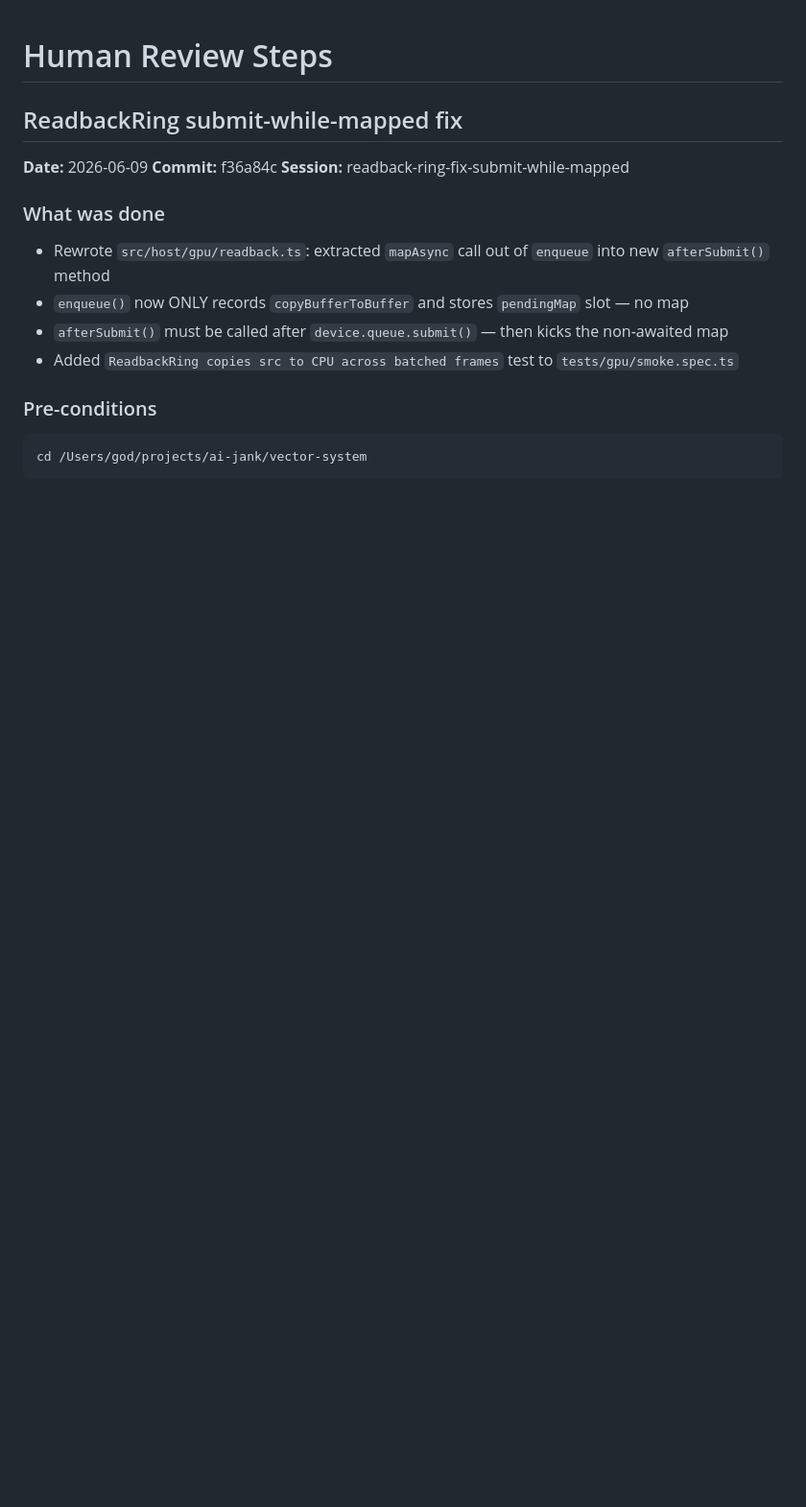
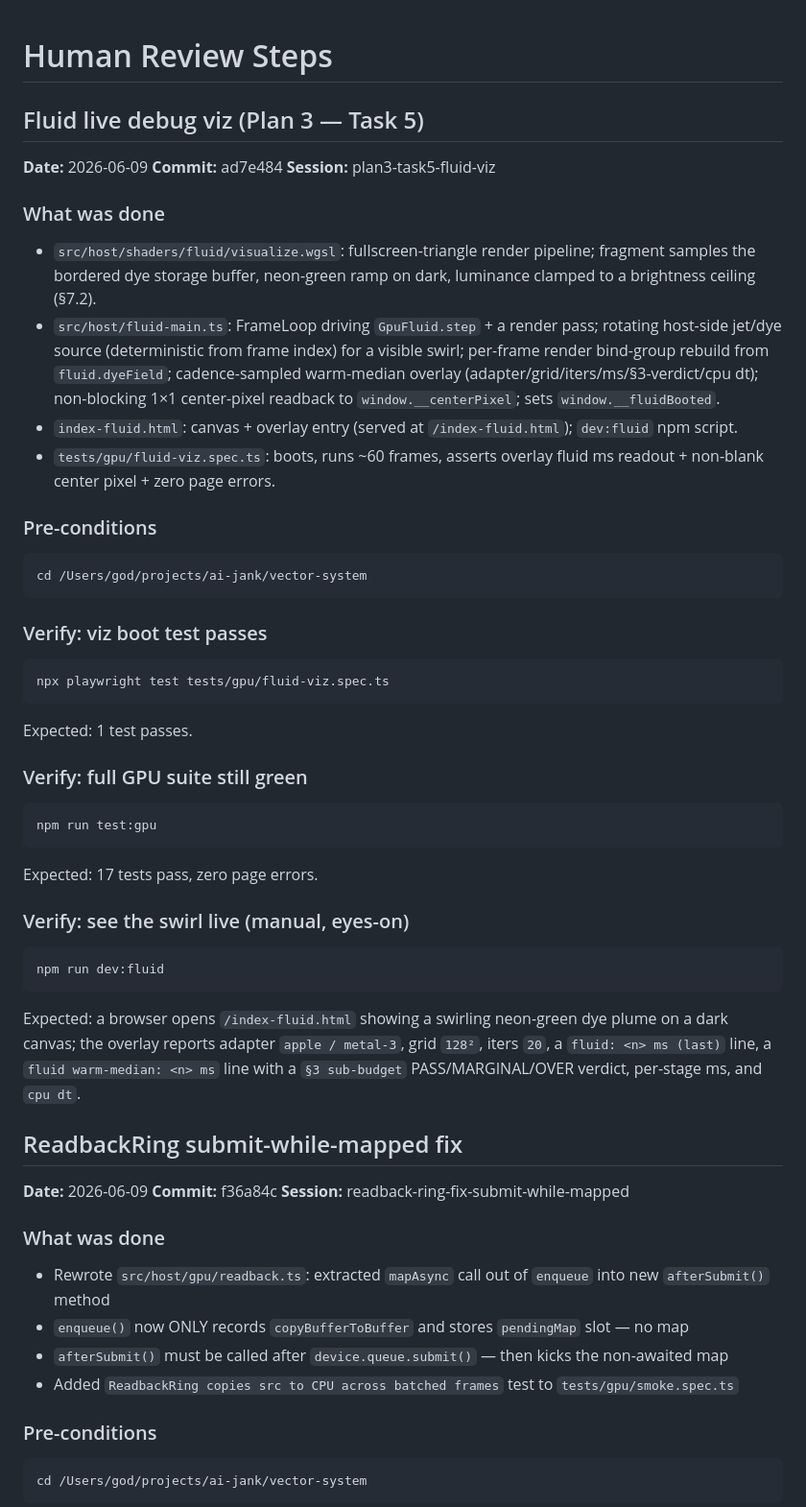
Before and after one commit to eighteyes/bir3d, a Markdown page: HUMAN_REVIEW.md, the part around the change. Shown at 96% size. GitHub-like rendering; blank space fills up the shorter version.

Commit message:
docs(fluid-gpu): HUMAN_REVIEW entry for live debug viz (Task 5)

````diff
--- a/HUMAN_REVIEW.md
+++ b/HUMAN_REVIEW.md
@@ -1,4 +1,38 @@
 # Human Review Steps
+
+## Fluid live debug viz (Plan 3 — Task 5)
+**Date:** 2026-06-09
+**Commit:** ad7e484
+**Session:** plan3-task5-fluid-viz
+
+### What was done
+- `src/host/shaders/fluid/visualize.wgsl`: fullscreen-triangle render pipeline; fragment samples the bordered dye storage buffer, neon-green ramp on dark, luminance clamped to a brightness ceiling (§7.2).
+- `src/host/fluid-main.ts`: FrameLoop driving `GpuFluid.step` + a render pass; rotating host-side jet/dye source (deterministic from frame index) for a visible swirl; per-frame render bind-group rebuild from `fluid.dyeField`; cadence-sampled warm-median overlay (adapter/grid/iters/ms/§3-verdict/cpu dt); non-blocking 1×1 center-pixel readback to `window.__centerPixel`; sets `window.__fluidBooted`.
+- `index-fluid.html`: canvas + overlay entry (served at `/index-fluid.html`); `dev:fluid` npm script.
+- `tests/gpu/fluid-viz.spec.ts`: boots, runs ~60 frames, asserts overlay fluid ms readout + non-blank center pixel + zero page errors.
+
+### Pre-conditions
+```
+cd /Users/god/projects/ai-jank/vector-system
+```
+
+### Verify: viz boot test passes
+```
+npx playwright test tests/gpu/fluid-viz.spec.ts
+```
+Expected: 1 test passes.
+
+### Verify: full GPU suite still green
+```
+npm run test:gpu
+```
+Expected: 17 tests pass, zero page errors.
+
+### Verify: see the swirl live (manual, eyes-on)
+```
+npm run dev:fluid
+```
+Expected: a browser opens `/index-fluid.html` showing a swirling neon-green dye plume on a dark canvas; the overlay reports adapter `apple / metal-3`, grid `128²`, iters `20`, a `fluid: <n> ms (last)` line, a `fluid warm-median: <n> ms` line with a `§3 sub-budget` PASS/MARGINAL/OVER verdict, per-stage ms, and `cpu dt`.
 
 ## ReadbackRing submit-while-mapped fix
 **Date:** 2026-06-09
````
